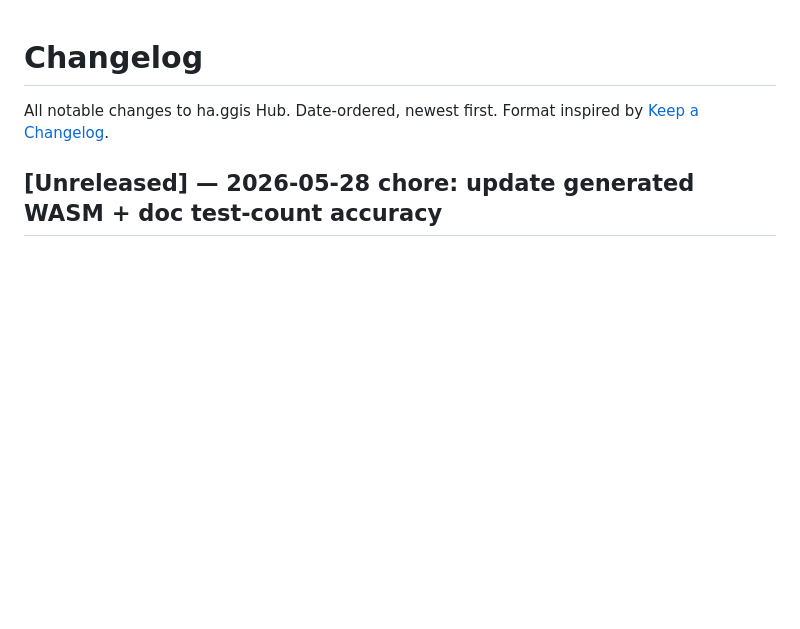
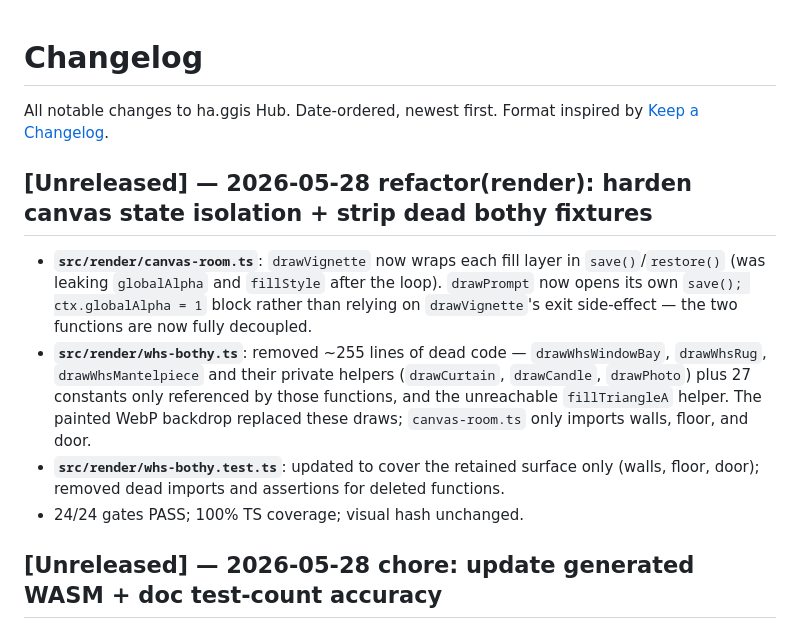
Before and after one commit to Giftedx/ha-ggis-hub, a Markdown page: CHANGELOG.md, the part around the change. Rendered like a GitHub page; blank space fills up the shorter version.

Commit message:
chore(changelog): log render layer hardening entry
Co-Authored-By: Claude Sonnet 4.6 <noreply@anthropic.com>

```diff
--- a/CHANGELOG.md
+++ b/CHANGELOG.md
@@ -1,6 +1,21 @@
 # Changelog
 
 All notable changes to ha.ggis Hub. Date-ordered, newest first. Format inspired by [Keep a Changelog](https://keepachangelog.com/en/1.1.0/).
+
+## [Unreleased] — 2026-05-28 refactor(render): harden canvas state isolation + strip dead bothy fixtures
+
+- **`src/render/canvas-room.ts`**: `drawVignette` now wraps each fill layer in `save()`/`restore()`
+  (was leaking `globalAlpha` and `fillStyle` after the loop). `drawPrompt` now opens its own
+  `save(); ctx.globalAlpha = 1` block rather than relying on `drawVignette`'s exit side-effect —
+  the two functions are now fully decoupled.
+- **`src/render/whs-bothy.ts`**: removed ~255 lines of dead code — `drawWhsWindowBay`,
+  `drawWhsRug`, `drawWhsMantelpiece` and their private helpers (`drawCurtain`, `drawCandle`,
+  `drawPhoto`) plus 27 constants only referenced by those functions, and the unreachable
+  `fillTriangleA` helper. The painted WebP backdrop replaced these draws; `canvas-room.ts`
+  only imports walls, floor, and door.
+- **`src/render/whs-bothy.test.ts`**: updated to cover the retained surface only (walls, floor,
+  door); removed dead imports and assertions for deleted functions.
+- 24/24 gates PASS; 100% TS coverage; visual hash unchanged.
 
 ## [Unreleased] — 2026-05-28 chore: update generated WASM + doc test-count accuracy
 
```
